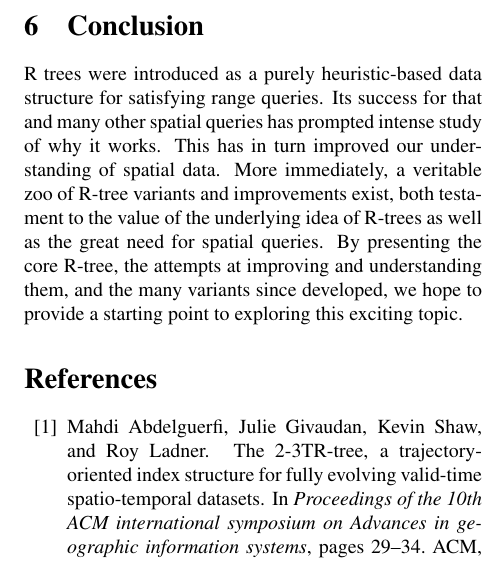
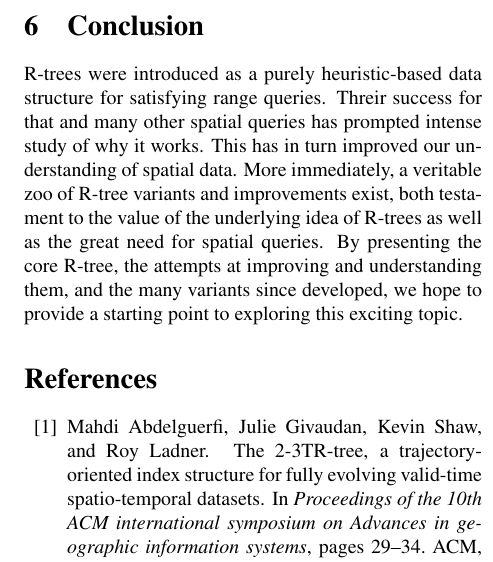
Before and after one commit to rjlam/CS764_SurveyPaper, a LaTeX document (paper.tex, which reads conc.tex): part of one column of page 17 of 21, cut so that both start at the same text. Compiled offline with pdfLaTeX.

Commit message:
Pulled changes + made edits based on comments

```diff
--- a/conc.tex
+++ b/conc.tex
@@ -1,5 +1,5 @@
-R trees were introduced as a purely heuristic-based data structure for satisfying range queries.
-Its success for that and many other spatial queries has prompted intense study of why it works.
+\rbase-trees were introduced as a purely heuristic-based data structure for satisfying range queries.
+Threir success for that and many other spatial queries has prompted intense study of why it works.
 This has in turn improved our understanding of spatial data.
 More immediately, a veritable zoo of R-tree variants and improvements exist, both testament to the value of the underlying idea of R-trees as well as the great need for spatial queries.
 By presenting the core R-tree, the attempts at improving and understanding them, and the many variants since developed, we hope to provide a starting point to exploring this exciting topic.
```
